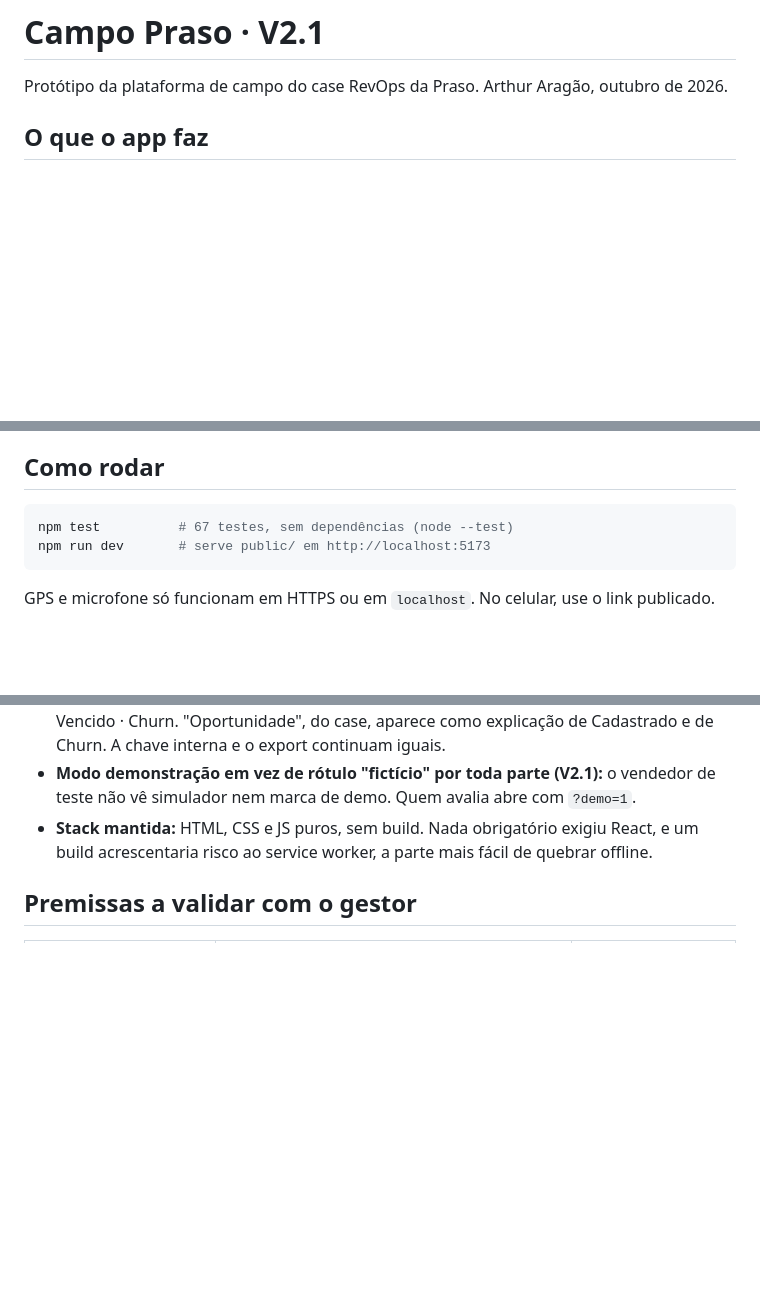
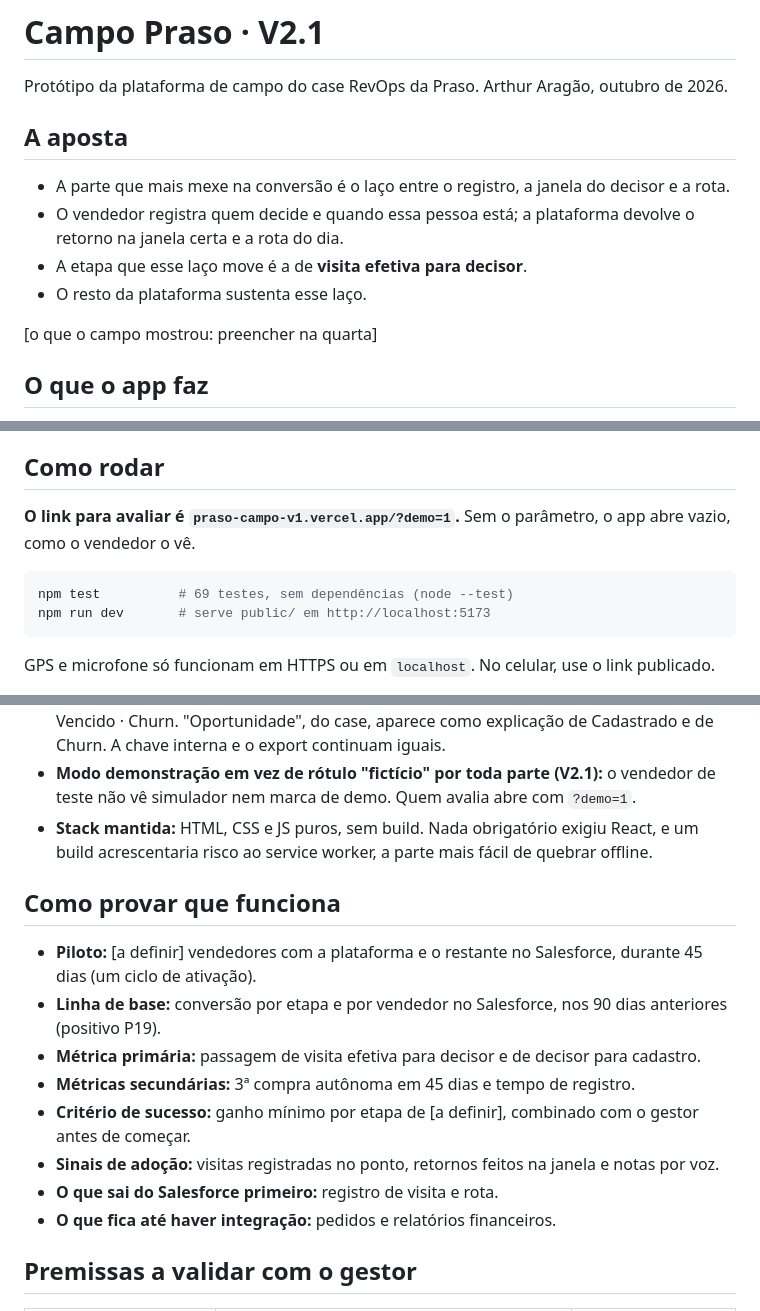
Before and after one commit to arthurreis33/case-praso, a Markdown page: README.md, 3 parts joined by grey strips. GitHub-like rendering; blank space fills up the shorter version.

Commit message:
A3 da V2.2: README com A aposta, Como provar que funciona e o link de avaliação com ?demo=1
Co-Authored-By: Claude Opus 5.5 <noreply@anthropic.com>
Claude-Session: https://claude.ai/code/session_01XZFNeVww6rrbJoqE6n7K1C

````diff
--- a/README.md
+++ b/README.md
@@ -1,6 +1,15 @@
 # Campo Praso · V2.1
 
 Protótipo da plataforma de campo do case RevOps da Praso. Arthur Aragão, outubro de 2026.
+
+## A aposta
+
+- A parte que mais mexe na conversão é o laço entre o registro, a janela do decisor e a rota.
+- O vendedor registra quem decide e quando essa pessoa está; a plataforma devolve o retorno na janela certa e a rota do dia.
+- A etapa que esse laço move é a de **visita efetiva para decisor**.
+- O resto da plataforma sustenta esse laço.
+
+[o que o campo mostrou: preencher na quarta]
 
 ## O que o app faz
 
@@ -27,8 +36,10 @@ A V2.1 é para vendedores da Praso testarem na rua. Por isso, nenhuma tela expli
 
 ## Como rodar
 
+**O link para avaliar é `praso-campo-v1.vercel.app/?demo=1`.** Sem o parâmetro, o app abre vazio, como o vendedor o vê.
+
 ```bash
-npm test          # 67 testes, sem dependências (node --test)
+npm test          # 69 testes, sem dependências (node --test)
 npm run dev       # serve public/ em http://localhost:5173
 ```
 
@@ -105,6 +116,17 @@ Em produção, cadastro, pedido e pagamento viriam da **integração com o siste
 - **Modo demonstração em vez de rótulo "fictício" por toda parte (V2.1):** o vendedor de teste não vê simulador nem marca de demo. Quem avalia abre com `?demo=1`.
 - **Stack mantida:** HTML, CSS e JS puros, sem build. Nada obrigatório exigiu React, e um build acrescentaria risco ao service worker, a parte mais fácil de quebrar offline.
 
+## Como provar que funciona
+
+- **Piloto:** [a definir] vendedores com a plataforma e o restante no Salesforce, durante 45 dias (um ciclo de ativação).
+- **Linha de base:** conversão por etapa e por vendedor no Salesforce, nos 90 dias anteriores (positivo P19).
+- **Métrica primária:** passagem de visita efetiva para decisor e de decisor para cadastro.
+- **Métricas secundárias:** 3ª compra autônoma em 45 dias e tempo de registro.
+- **Critério de sucesso:** ganho mínimo por etapa de [a definir], combinado com o gestor antes de começar.
+- **Sinais de adoção:** visitas registradas no ponto, retornos feitos na janela e notas por voz.
+- **O que sai do Salesforce primeiro:** registro de visita e rota.
+- **O que fica até haver integração:** pedidos e relatórios financeiros.
+
 ## Premissas a validar com o gestor
 
 | Premissa | Como está no app | Onde muda |
````
Also changed, not shown: CHANGELOG.md (+1 -0 lines).
